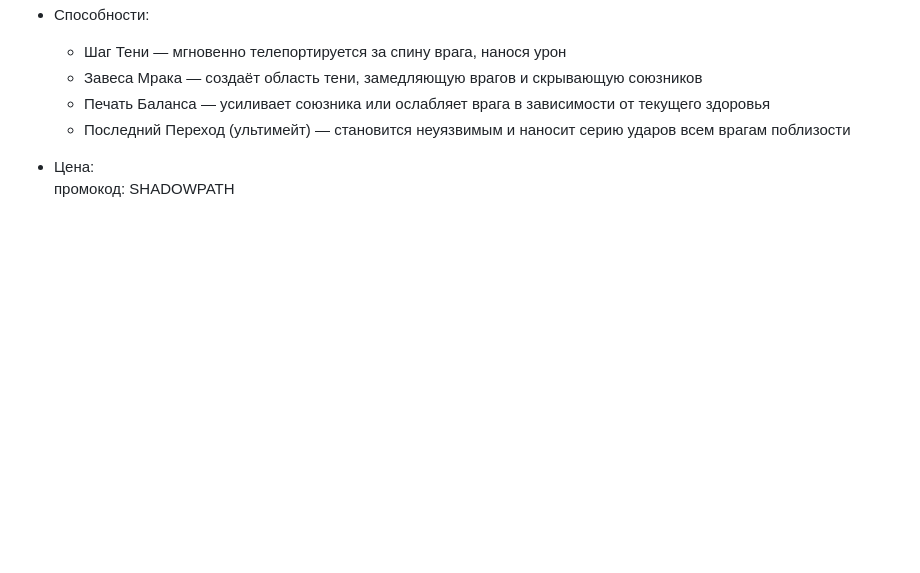
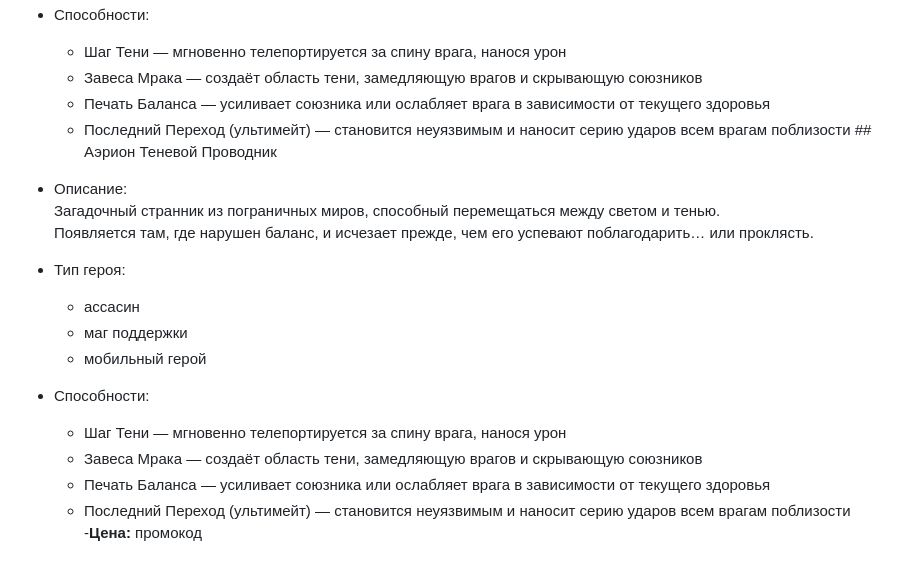
Before and after one commit to ofi-piko/StickStrike-legend, a Markdown page: README.md, the part around one of its changes. Drawn GitHub-style; blank space fills up the shorter version.

```diff
--- a/README.md
+++ b/README.md
@@ -153,6 +207,20 @@
   - Шаг Тени — мгновенно телепортируется за спину врага, нанося урон
   - Завеса Мрака — создаёт область тени, замедляющую врагов и скрывающую союзников
   - Печать Баланса — усиливает союзника или ослабляет врага в зависимости от текущего здоровья
+  - Последний Переход (ультимейт) — становится неуязвимым и наносит серию ударов всем врагам поблизости  ## Аэрион Теневой Проводник
+
+- Описание:
+  Загадочный странник из пограничных миров, способный перемещаться между светом и тенью.
+  Появляется там, где нарушен баланс, и исчезает прежде, чем его успевают поблагодарить… или проклясть.
+
+- Тип героя:
+  - ассасин
+  - маг поддержки
+  - мобильный герой
+
+- Способности:
+  - Шаг Тени — мгновенно телепортируется за спину врага, нанося урон
+  - Завеса Мрака — создаёт область тени, замедляющую врагов и скрывающую союзников
+  - Печать Баланса — усиливает союзника или ослабляет врага в зависимости от текущего здоровья
   - Последний Переход (ультимейт) — становится неуязвимым и наносит серию ударов всем врагам поблизости
-- Цена:
-  промокод: SHADOWPATH
+-**Цена:** промокод
```
Also changed, not shown: other parts of README.md (+54 -0 lines).
